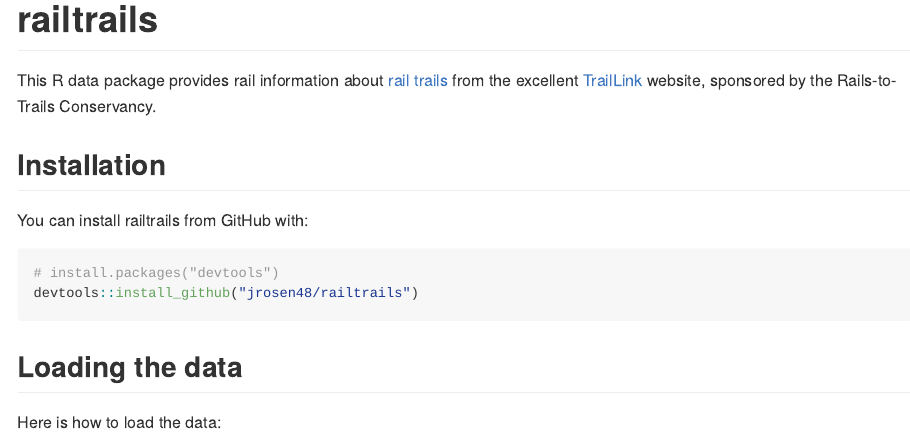
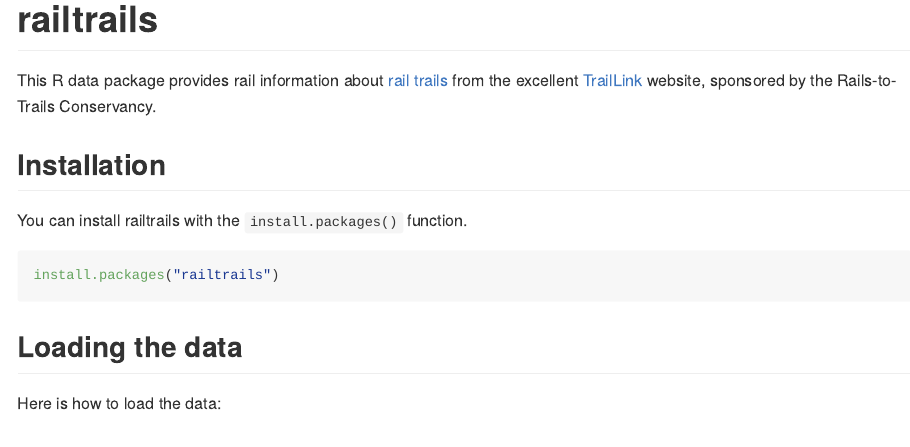
Before and after one commit to jrosen48/railtrail, an R Markdown document (README.Rmd): the page in a window 1100 px wide, from its top. The pictures show the output file README.md that the author committed with the source, drawn offline in the style of GitHub.

Commit message:
update README

````diff
--- a/README.Rmd
+++ b/README.Rmd
@@ -18,11 +18,10 @@
 
 ## Installation
 
-You can install railtrails from GitHub with:
+You can install railtrails with the `install.packages()` function.
 
 ```{r gh-installation, eval = FALSE}
-# install.packages("devtools")
-devtools::install_github("jrosen48/railtrails")
+install.packages("railtrails")
 ```
 
 ## Loading the data
````
Also changed, not shown: README.md.
